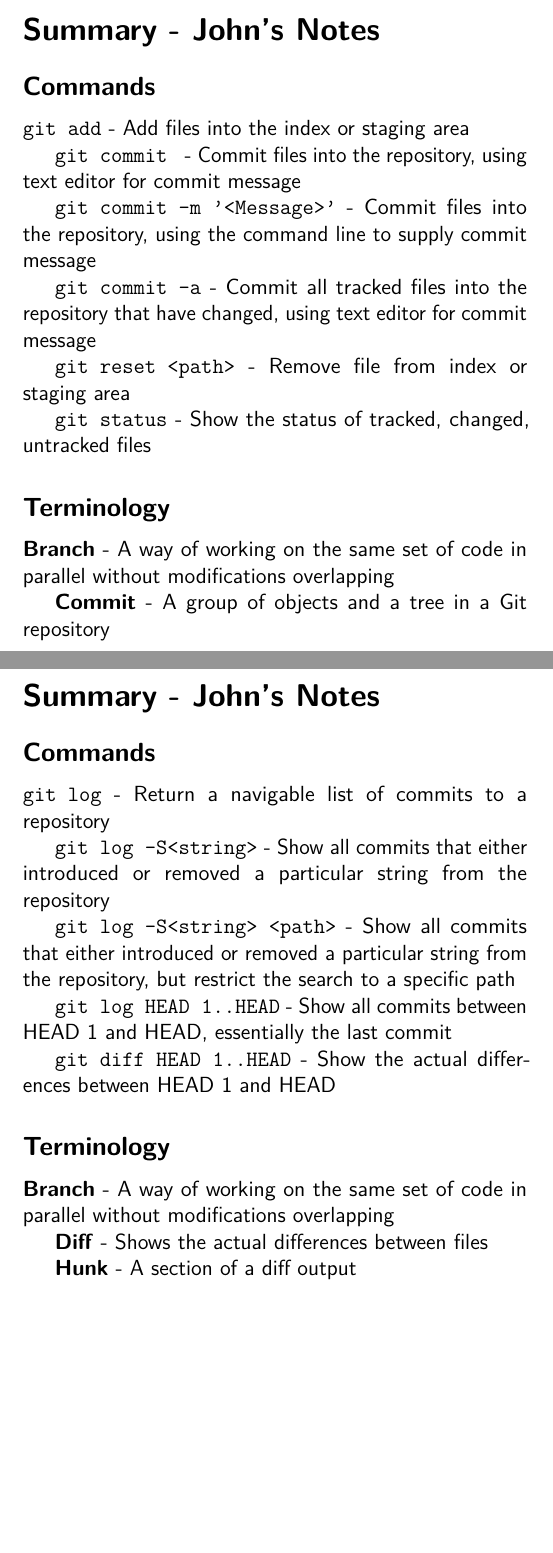
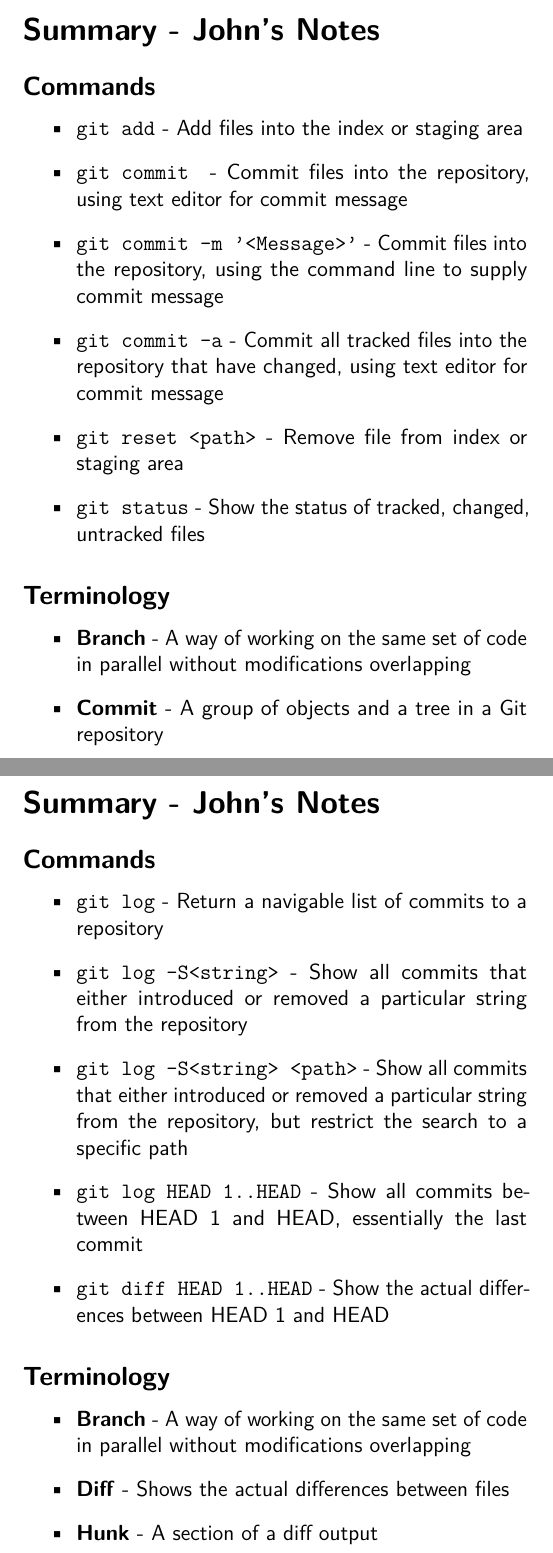
Before and after one commit to cbx33/gitt, a LaTeX book (gitt.tex, which reads chap2.tex, chap3.tex, commands.tex): two parts of pages 58 and 76 of 82, joined at a grey line, cut so that both start at the same text, the shorter picture padded with empty space. Compiled offline with pdfLaTeX.

Commit message:
Changed the way summaries are shown Changed the way ITT sections are shown

```diff
--- a/chap2.tex
+++ b/chap2.tex
@@ -367,18 +367,23 @@ For Tamagoyaki Inc, their plan to implement version control was far too aggressi
 \clearpage
 \section{Summary - John's Notes}
 \subsection{Commands}
-\texttt{git add} - Add files into the index or staging area
+\begin{itemize}
+\item\texttt{git add} - Add files into the index or staging area
 
-\texttt{git commit } - Commit files into the repository, using text editor for commit message
+\item\texttt{git commit } - Commit files into the repository, using text editor for commit message
 
-\texttt{git commit -m '<Message>'} - Commit files into the repository, using the command line to supply commit message
+\item\texttt{git commit -m '<Message>'} - Commit files into the repository, using the command line to supply commit message
 
-\texttt{git commit -a} - Commit all tracked files into the repository that have changed, using text editor for commit message
+\item\texttt{git commit -a} - Commit all tracked files into the repository that have changed, using text editor for commit message
 
-\texttt{git reset <path>} - Remove file from index or staging area
+\item\texttt{git reset <path>} - Remove file from index or staging area
 
-\texttt{git status} - Show the status of tracked, changed, untracked files
+\item\texttt{git status} - Show the status of tracked, changed, untracked files
+\end{itemize}
+
 \subsection{Terminology}
-\textbf{Branch} - A way of working on the same set of code in parallel without modifications overlapping
+\begin{itemize}
+\item\textbf{Branch} - A way of working on the same set of code in parallel without modifications overlapping
 
-\textbf{Commit} - A group of objects and a tree in a Git repository
+\item\textbf{Commit} - A group of objects and a tree in a Git repository
+\end{itemize}
--- a/chap3.tex
+++ b/chap3.tex
@@ -256,22 +256,26 @@ She sat down on a near-by chair and wheeled it over to John's desk.  She survery
 
 \section{Summary - John's Notes}
 \subsection{Commands}
-\texttt{git log} - Return a navigable list of commits to a repository
+\begin{itemize}
+\item\texttt{git log} - Return a navigable list of commits to a repository
 
-\texttt{git log -S<string>} - Show all commits that either introduced or removed a particular string from the repository
+\item\texttt{git log -S<string>} - Show all commits that either introduced or removed a particular string from the repository
 
-\texttt{git log -S<string> <path>} - Show all commits that either introduced or removed a particular string from the repository, but restrict the search to a specific path
+\item\texttt{git log -S<string> <path>} - Show all commits that either introduced or removed a particular string from the repository, but restrict the search to a specific path
 
-\texttt{git log HEAD~1..HEAD} - Show all commits between HEAD~1 and HEAD, essentially the last commit
+\item\texttt{git log HEAD~1..HEAD} - Show all commits between HEAD~1 and HEAD, essentially the last commit
 
-\texttt{git diff HEAD~1..HEAD} - Show the actual differences between HEAD~1 and HEAD
+\item\texttt{git diff HEAD~1..HEAD} - Show the actual differences between HEAD~1 and HEAD
+\end{itemize}
 
 \subsection{Terminology}
-\textbf{Branch} - A way of working on the same set of code in parallel without modifications overlapping
+\begin{itemize}
+\item\textbf{Branch} - A way of working on the same set of code in parallel without modifications overlapping
 
-\textbf{Diff} - Shows the actual differences between files
+\item\textbf{Diff} - Shows the actual differences between files
 
-\textbf{Hunk} - A section of a diff output
+\item\textbf{Hunk} - A section of a diff output
+\end{itemize}
 
 %git log -p
 %DIFFs
--- a/commands.tex
+++ b/commands.tex
@@ -1,7 +1,7 @@
 % commands.tex - various things we want to use throughout the document, conveniently defined here
 
 % give us a begin{trenches}
-\newenvironment{trenches}{\begin{quote}\begin{rmfamily}In the trenches\ldots\\\\}{\end{rmfamily}\end{quote}}
+\newenvironment{trenches}{\begin{quote}\begin{rmfamily}\textbf{In the trenches\ldots\\\\}}{\end{rmfamily}\end{quote}}
 
 % attempted the same for codeoutput but didn't work
 \newenvironment{codeoutput}{\begin{Verbatim}[frame=leftline,framerule=1mm,fontsize=\relsize{-3}]}{\end{Verbatim}}
```
